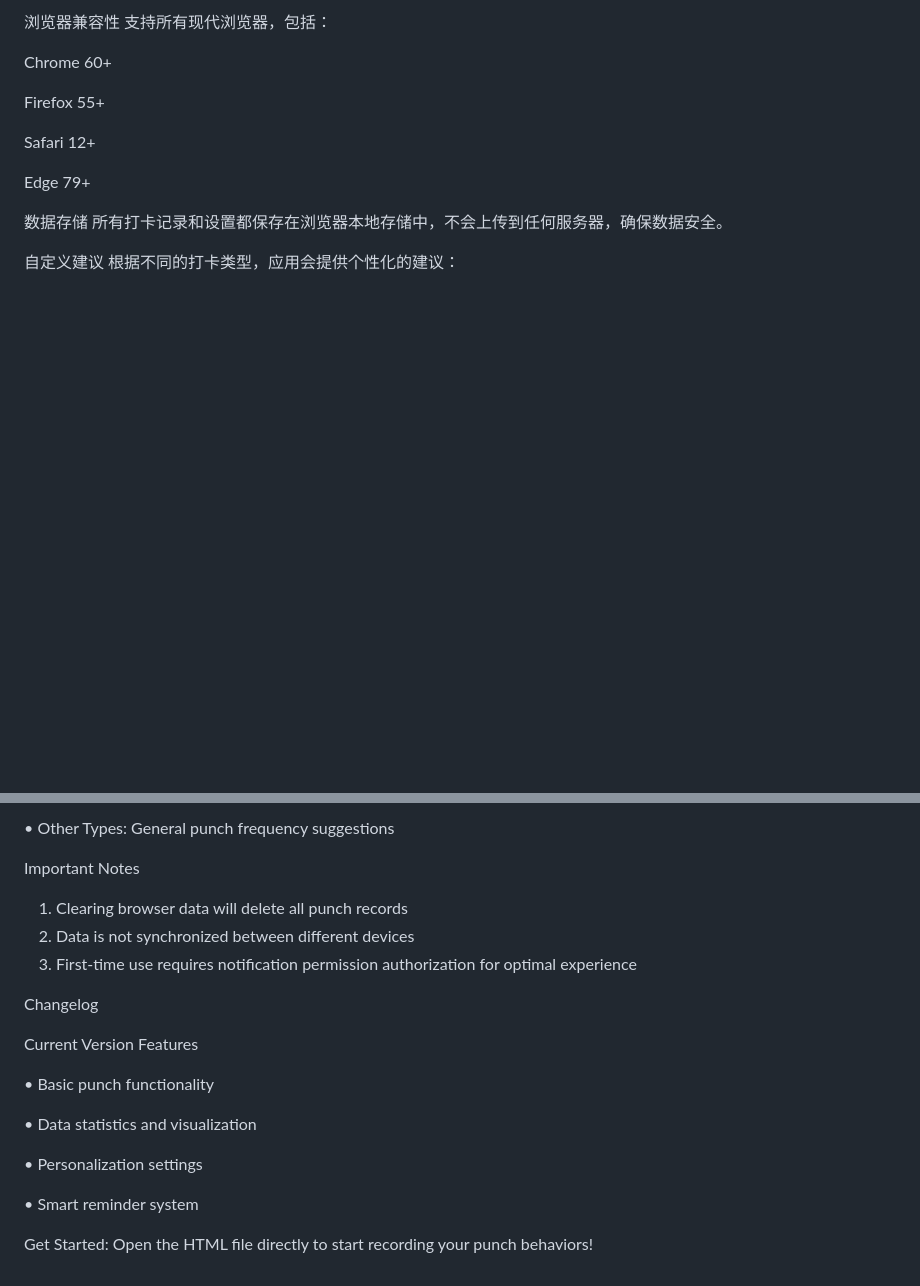
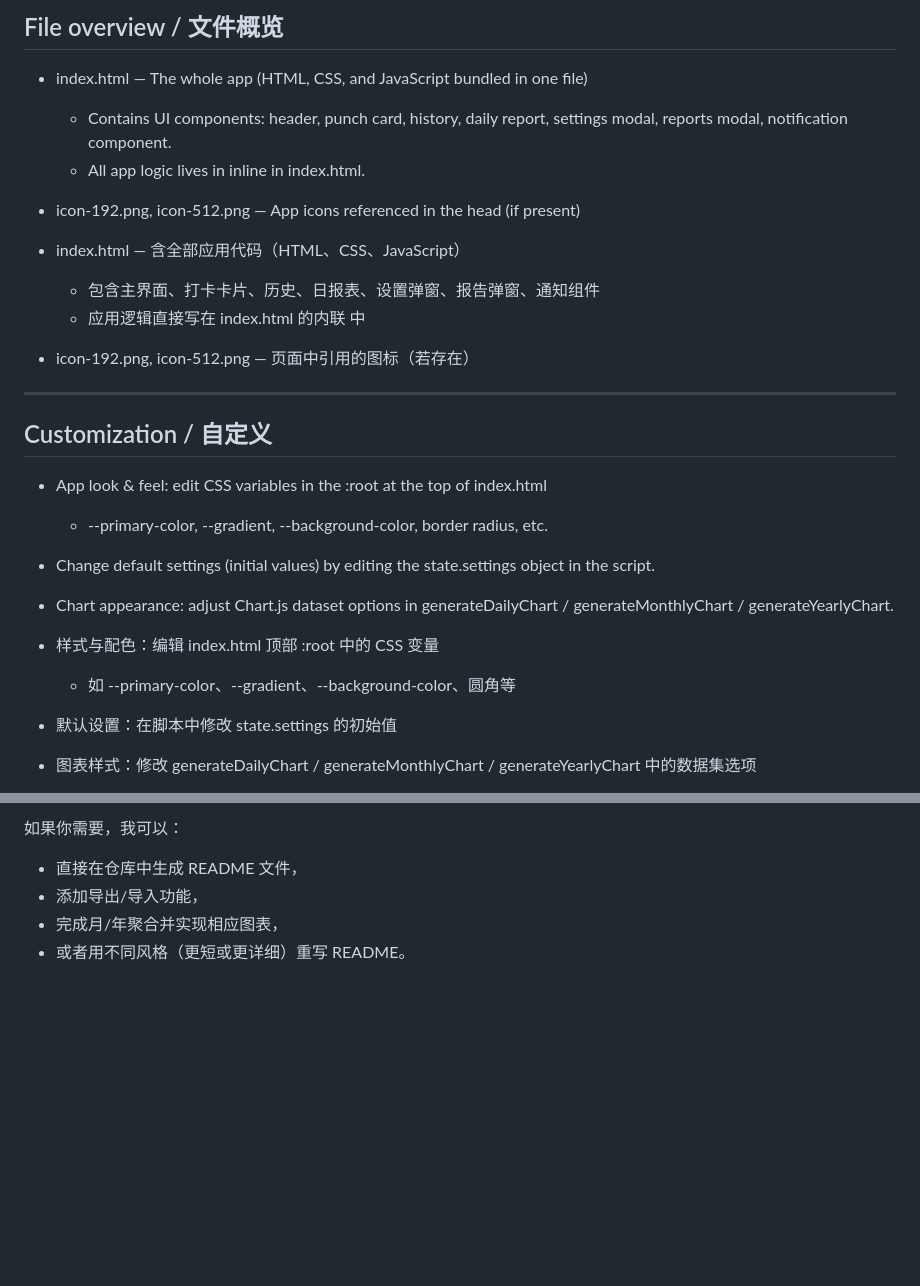
Before and after one commit to osminmerlin/001, a Markdown page: README.md, 2 parts joined by grey strips. GitHub-like rendering; blank space fills up the shorter version.

```diff
--- a/README.md
+++ b/README.md
@@ -63,18 +95,27 @@
 
-浏览器兼容性
-支持所有现代浏览器，包括：
+## File overview / 文件概览
 
-Chrome 60+
+- index.html — The whole app (HTML, CSS, and JavaScript bundled in one file)
+  - Contains UI components: header, punch card, history, daily report, settings modal, reports modal, notification component.
+  - All app logic lives in inline <script> in index.html.
+- icon-192.png, icon-512.png — App icons referenced in the head (if present)
 
-Firefox 55+
+- index.html — 含全部应用代码（HTML、CSS、JavaScript）
+  - 包含主界面、打卡卡片、历史、日报表、设置弹窗、报告弹窗、通知组件
+  - 应用逻辑直接写在 index.html 的内联 <script> 中
+- icon-192.png, icon-512.png — 页面中引用的图标（若存在）
 
-Safari 12+
+---
 
-Edge 79+
+## Customization / 自定义
 
-数据存储
-所有打卡记录和设置都保存在浏览器本地存储中，不会上传到任何服务器，确保数据安全。
+- App look & feel: edit CSS variables in the <style> :root at the top of index.html
+  - --primary-color, --gradient, --background-color, border radius, etc.
+- Change default settings (initial values) by editing the state.settings object in the script.
+- Chart appearance: adjust Chart.js dataset options in generateDailyChart / generateMonthlyChart / generateYearlyChart.
 
-自定义建议
-根据不同的打卡类型，应用会提供个性化的建议：
+- 样式与配色：编辑 index.html 顶部 :root 中的 CSS 变量
+  - 如 --primary-color、--gradient、--background-color、圆角等
+- 默认设置：在脚本中修改 state.settings 的初始值
+- 图表样式：修改 generateDailyChart / generateMonthlyChart / generateYearlyChart 中的数据集选项
 
@@ -194,21 +199,5 @@ Based on different punch types, the application provides personalized suggestion
-• Other Types: General punch frequency suggestions
-
-Important Notes
-
-1. Clearing browser data will delete all punch records
-2. Data is not synchronized between different devices
-3. First-time use requires notification permission authorization for optimal experience
-
-Changelog
-
-Current Version Features
-
-• Basic punch functionality
-
-• Data statistics and visualization
-
-• Personalization settings
-
-• Smart reminder system
-
-Get Started: Open the HTML file directly to start recording your punch behaviors!
+如果你需要，我可以：
+- 直接在仓库中生成 README 文件，
+- 添加导出/导入功能，
+- 完成月/年聚合并实现相应图表，
+- 或者用不同风格（更短或更详细）重写 README。
```
Also changed, not shown: other parts of README.md (+130 -134 lines).
